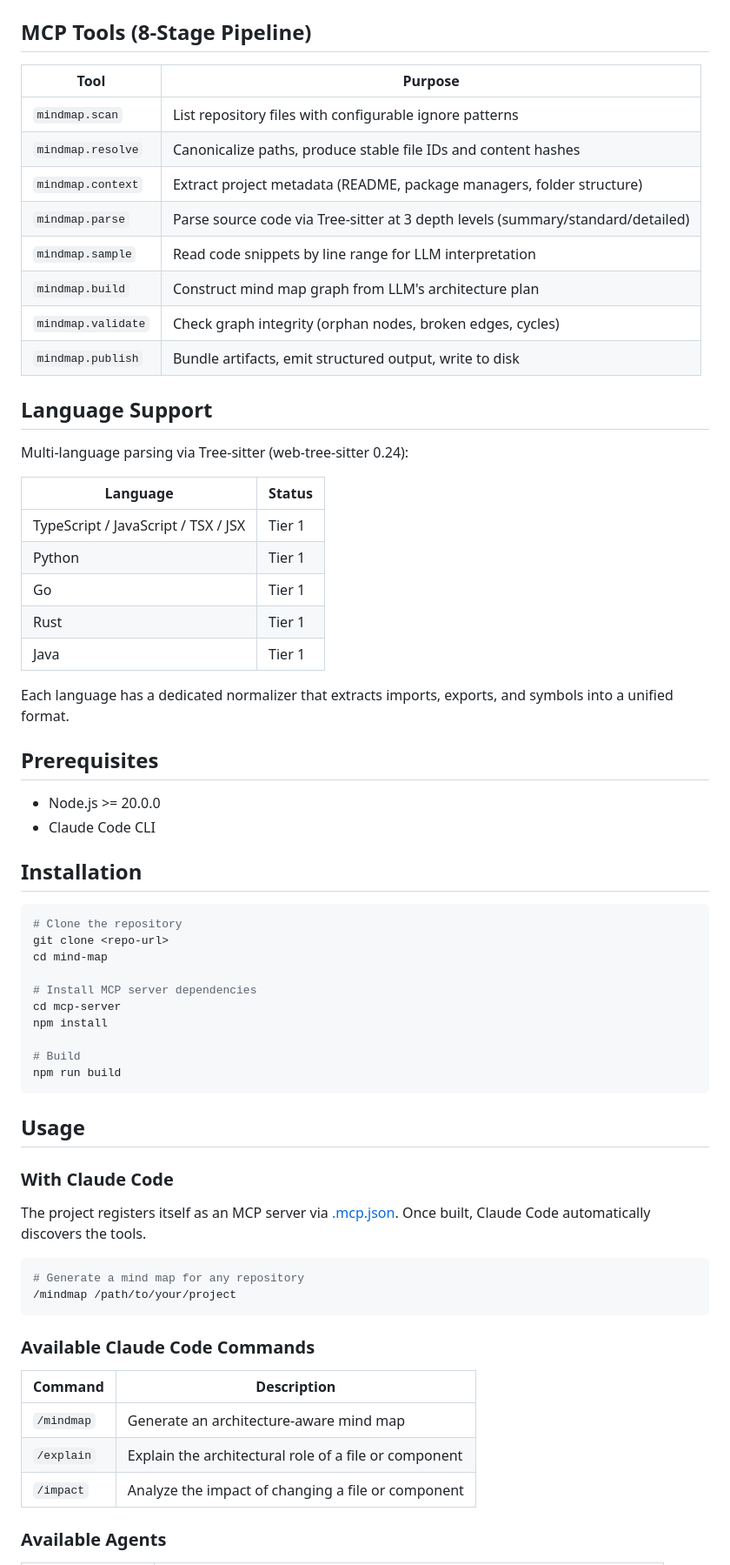
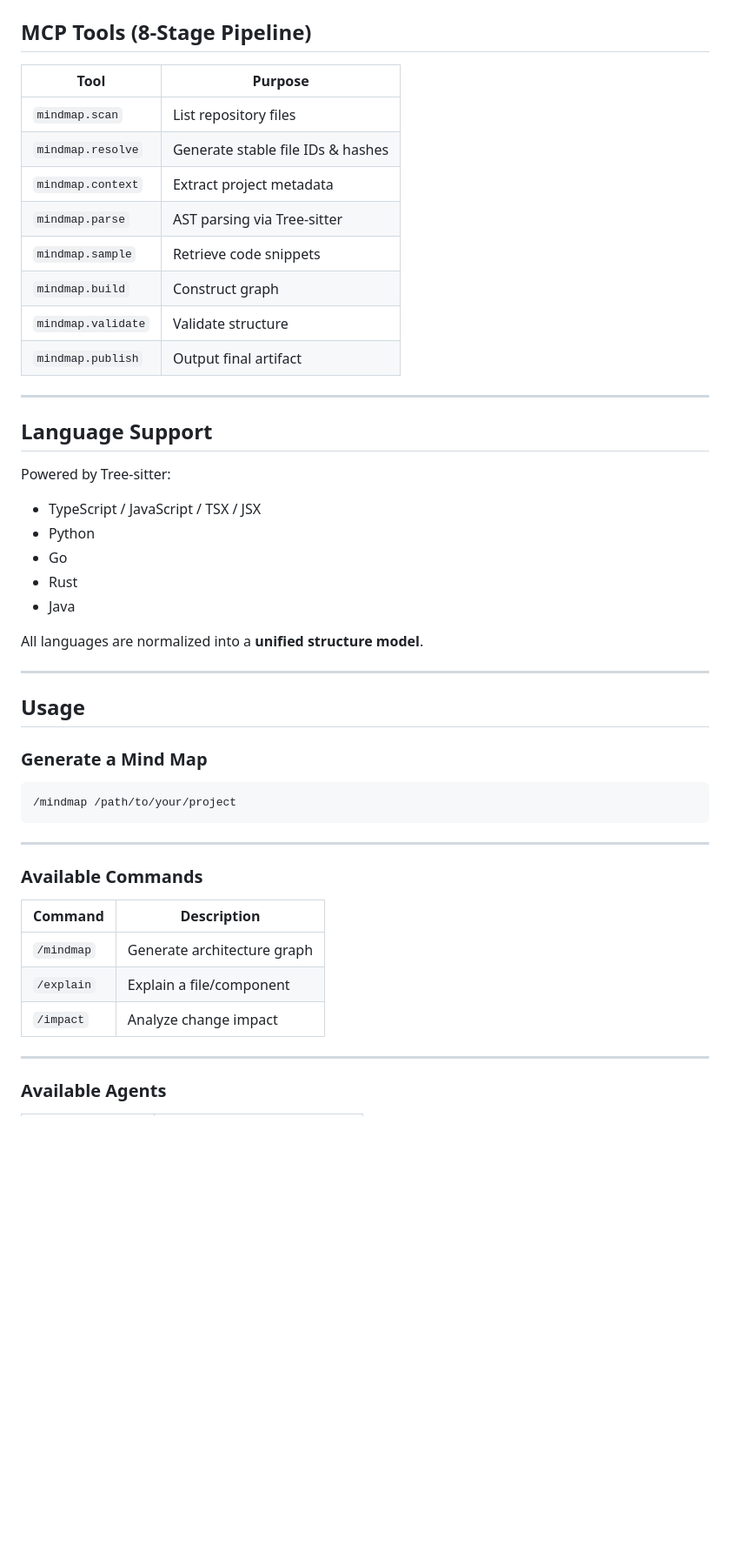
Before and after one commit to engincankaya/claude-code-mind-map, a Markdown page: README.md, the part around one of its changes. Shown at 87% size. Drawn GitHub-style; blank space fills up the shorter version.

Commit message:
Revise README for clarity and detail
Enhanced the README with detailed project descriptions, architecture, tools, and usage instructions.

````diff
--- a/README.md
+++ b/README.md
@@ -42,68 +84,51 @@ This project is a monorepo consisting of:
 ## MCP Tools (8-Stage Pipeline)
 
-| Tool | Purpose |
-|------|---------|
-| `mindmap.scan` | List repository files with configurable ignore patterns |
-| `mindmap.resolve` | Canonicalize paths, produce stable file IDs and content hashes |
-| `mindmap.context` | Extract project metadata (README, package managers, folder structure) |
-| `mindmap.parse` | Parse source code via Tree-sitter at 3 depth levels (summary/standard/detailed) |
-| `mindmap.sample` | Read code snippets by line range for LLM interpretation |
-| `mindmap.build` | Construct mind map graph from LLM's architecture plan |
-| `mindmap.validate` | Check graph integrity (orphan nodes, broken edges, cycles) |
-| `mindmap.publish` | Bundle artifacts, emit structured output, write to disk |
+| Tool               | Purpose                           |
+| ------------------ | --------------------------------- |
+| `mindmap.scan`     | List repository files             |
+| `mindmap.resolve`  | Generate stable file IDs & hashes |
+| `mindmap.context`  | Extract project metadata          |
+| `mindmap.parse`    | AST parsing via Tree-sitter       |
+| `mindmap.sample`   | Retrieve code snippets            |
+| `mindmap.build`    | Construct graph                   |
+| `mindmap.validate` | Validate structure                |
+| `mindmap.publish`  | Output final artifact             |
+
+---
 
 ## Language Support
 
-Multi-language parsing via Tree-sitter (web-tree-sitter 0.24):
+Powered by Tree-sitter:
 
-| Language | Status |
-|----------|--------|
-| TypeScript / JavaScript / TSX / JSX | Tier 1 |
-| Python | Tier 1 |
-| Go | Tier 1 |
-| Rust | Tier 1 |
-| Java | Tier 1 |
+* TypeScript / JavaScript / TSX / JSX
+* Python
+* Go
+* Rust
+* Java
 
-Each language has a dedicated normalizer that extracts imports, exports, and symbols into a unified format.
+All languages are normalized into a **unified structure model**.
 
-## Prerequisites
-
-- Node.js >= 20.0.0
-- Claude Code CLI
-
-## Installation
-
-```bash
-# Clone the repository
-git clone <repo-url>
-cd mind-map
-
-# Install MCP server dependencies
-cd mcp-server
-npm install
-
-# Build
-npm run build
-```
+---
 
 ## Usage
 
-### With Claude Code
-
-The project registers itself as an MCP server via [.mcp.json](.mcp.json). Once built, Claude Code automatically discovers the tools.
+### Generate a Mind Map
 
 ```bash
-# Generate a mind map for any repository
 /mindmap /path/to/your/project
 ```
 
-### Available Claude Code Commands
+---
 
-| Command | Description |
-|---------|-------------|
-| `/mindmap` | Generate an architecture-aware mind map |
-| `/explain` | Explain the architectural role of a file or component |
-| `/impact` | Analyze the impact of changing a file or component |
+### Available Commands
+
+| Command    | Description                 |
+| ---------- | --------------------------- |
+| `/mindmap` | Generate architecture graph |
+| `/explain` | Explain a file/component    |
+| `/impact`  | Analyze change impact       |
+
+---
 
 ### Available Agents
 
````
Also changed, not shown: other parts of README.md (+151 -44 lines).
